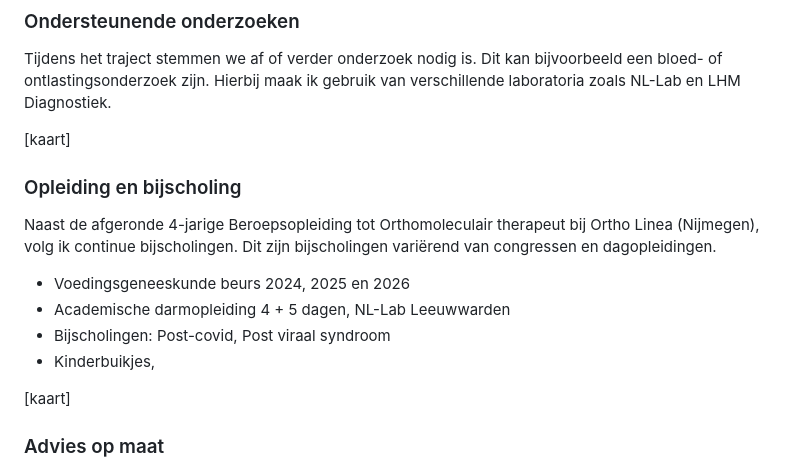
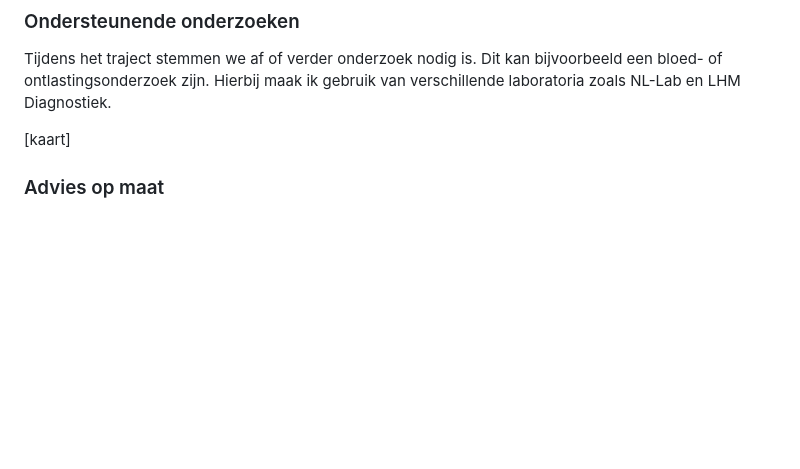
Before and after one commit to koenfranken/PraktijkJouwLagom, a Markdown page: index.md, the part around the change. Drawn GitHub-style; blank space fills up the shorter version.

Commit message:
Remove education and training details from index.md
Removed education and training section from index.md.

```diff
--- a/index.md
+++ b/index.md
@@ -45,14 +45,6 @@ Elk traject begint met luisteren, de intake. Daarna maken we samen een plan en s
 [kaart]
 ### Ondersteunende onderzoeken
 Tijdens het traject stemmen we af of verder onderzoek nodig is. Dit kan bijvoorbeeld een bloed- of ontlastingsonderzoek zijn. Hierbij maak ik gebruik van verschillende laboratoria zoals NL-Lab en LHM Diagnostiek.
-
-[kaart]
-### Opleiding en bijscholing
-Naast de afgeronde 4-jarige Beroepsopleiding tot Orthomoleculair therapeut bij Ortho Linea (Nijmegen), volg ik continue bijscholingen. Dit zijn bijscholingen variërend van congressen en dagopleidingen.
-- Voedingsgeneeskunde beurs 2024, 2025 en 2026
-- Academische darmopleiding 4 + 5 dagen, NL-Lab Leeuwwarden
-- Bijscholingen: Post-covid, Post viraal syndroom
-- Kinderbuikjes,
 
 [kaart]
 ### Advies op maat
```
